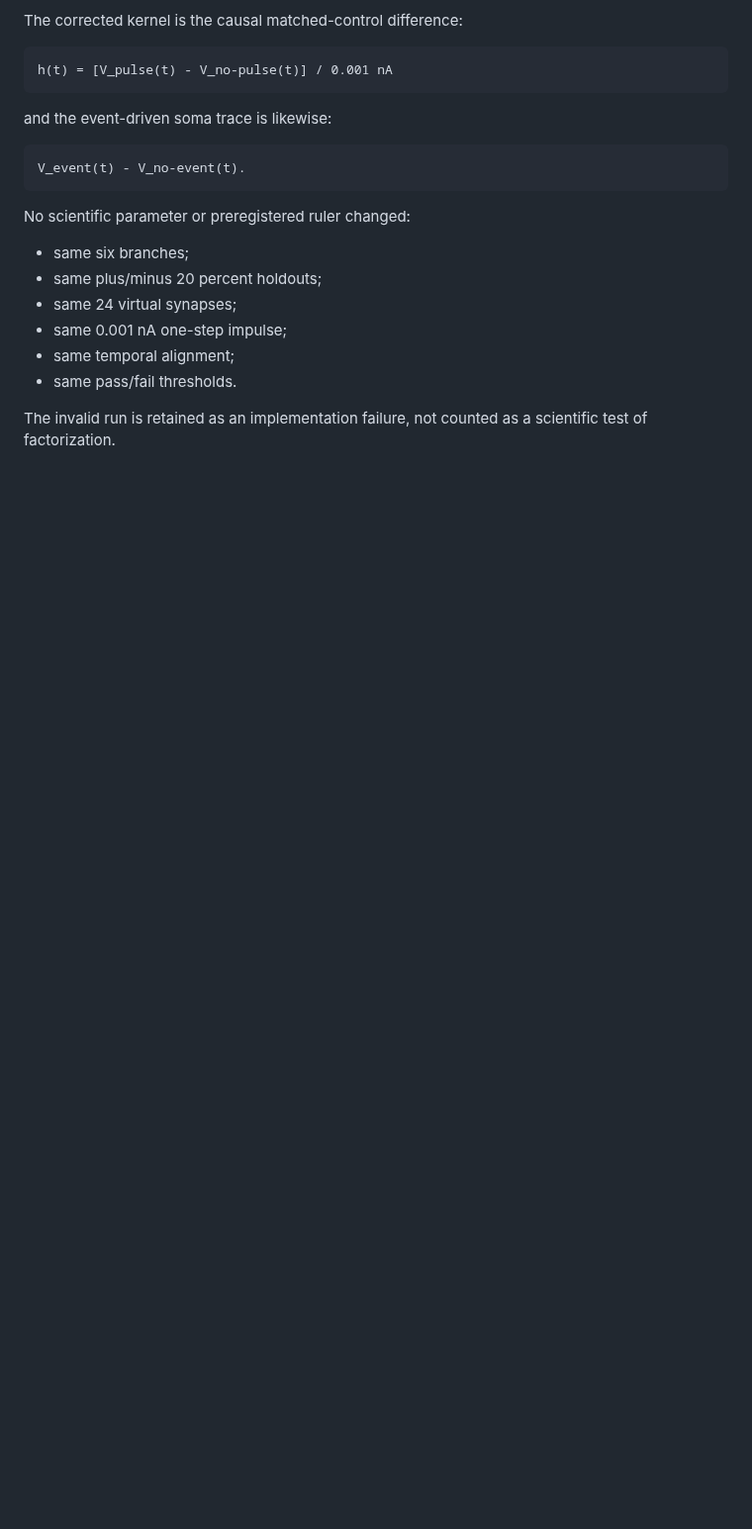
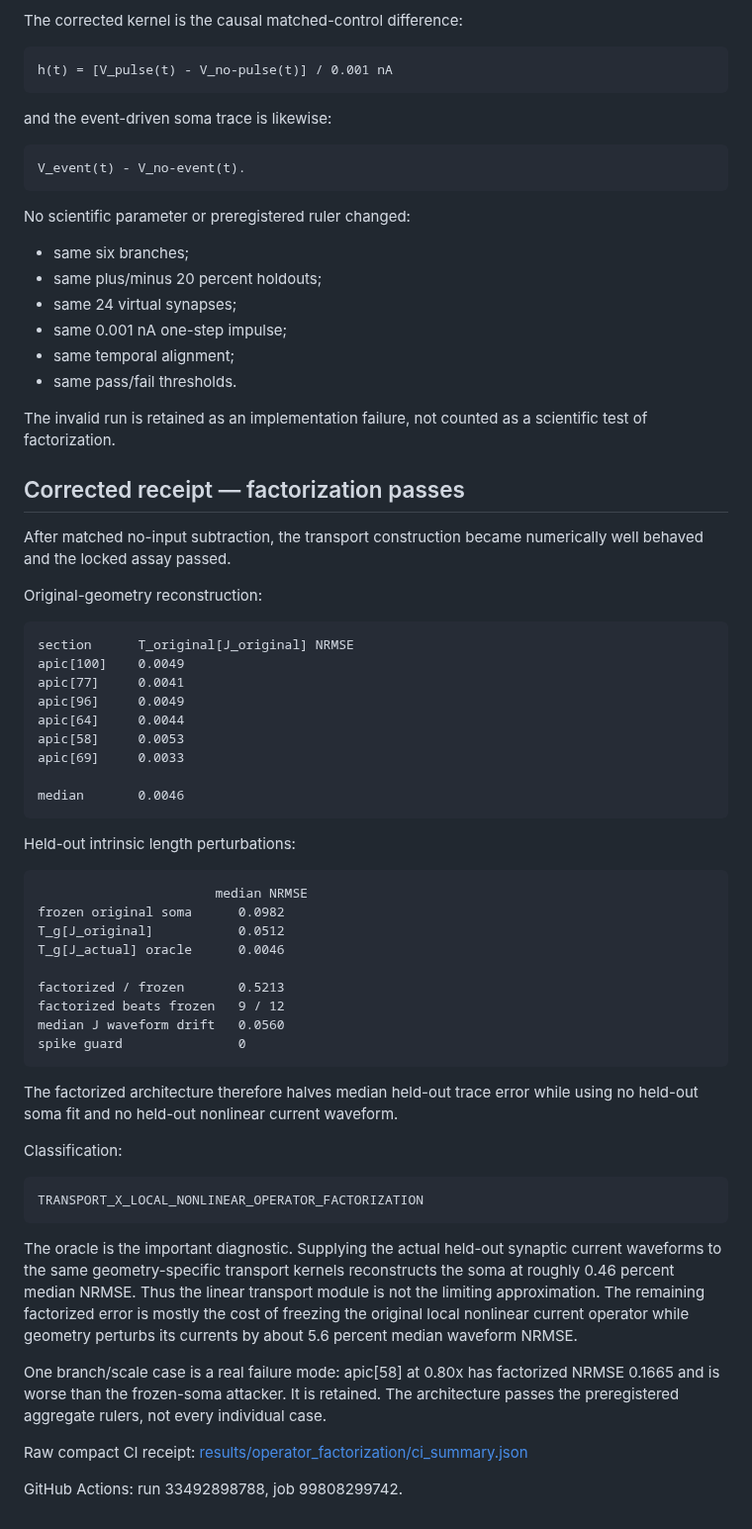
Before and after one commit to anttiluode/Operaattori, a Markdown page: results/OPERATOR_FACTORIZATION.md, the part around the change. Shown at 99% size. Rendered like a GitHub page; blank space fills up the shorter version.

Commit message:
Record passing operator factorization receipt [skip ci]

```diff
--- a/results/OPERATOR_FACTORIZATION.md
+++ b/results/OPERATOR_FACTORIZATION.md
@@ -245,3 +245,63 @@ No scientific parameter or preregistered ruler changed:
 
 The invalid run is retained as an implementation failure, not counted as a
 scientific test of factorization.
+
+
+## Corrected receipt — factorization passes
+
+After matched no-input subtraction, the transport construction became
+numerically well behaved and the locked assay passed.
+
+Original-geometry reconstruction:
+
+~~~text
+section      T_original[J_original] NRMSE
+apic[100]    0.0049
+apic[77]     0.0041
+apic[96]     0.0049
+apic[64]     0.0044
+apic[58]     0.0053
+apic[69]     0.0033
+
+median       0.0046
+~~~
+
+Held-out intrinsic length perturbations:
+
+~~~text
+                       median NRMSE
+frozen original soma      0.0982
+T_g[J_original]           0.0512
+T_g[J_actual] oracle      0.0046
+
+factorized / frozen       0.5213
+factorized beats frozen   9 / 12
+median J waveform drift   0.0560
+spike guard               0
+~~~
+
+The factorized architecture therefore halves median held-out trace error while
+using no held-out soma fit and no held-out nonlinear current waveform.
+
+Classification:
+
+~~~text
+TRANSPORT_X_LOCAL_NONLINEAR_OPERATOR_FACTORIZATION
+~~~
+
+The oracle is the important diagnostic. Supplying the actual held-out synaptic
+current waveforms to the same geometry-specific transport kernels reconstructs
+the soma at roughly 0.46 percent median NRMSE. Thus the linear transport module
+is not the limiting approximation. The remaining factorized error is mostly
+the cost of freezing the original local nonlinear current operator while
+geometry perturbs its currents by about 5.6 percent median waveform NRMSE.
+
+One branch/scale case is a real failure mode: apic[58] at 0.80x has factorized
+NRMSE 0.1665 and is worse than the frozen-soma attacker. It is retained. The
+architecture passes the preregistered aggregate rulers, not every individual
+case.
+
+Raw compact CI receipt:
+[results/operator_factorization/ci_summary.json](operator_factorization/ci_summary.json)
+
+GitHub Actions: run 33492898788, job 99808299742.
```
